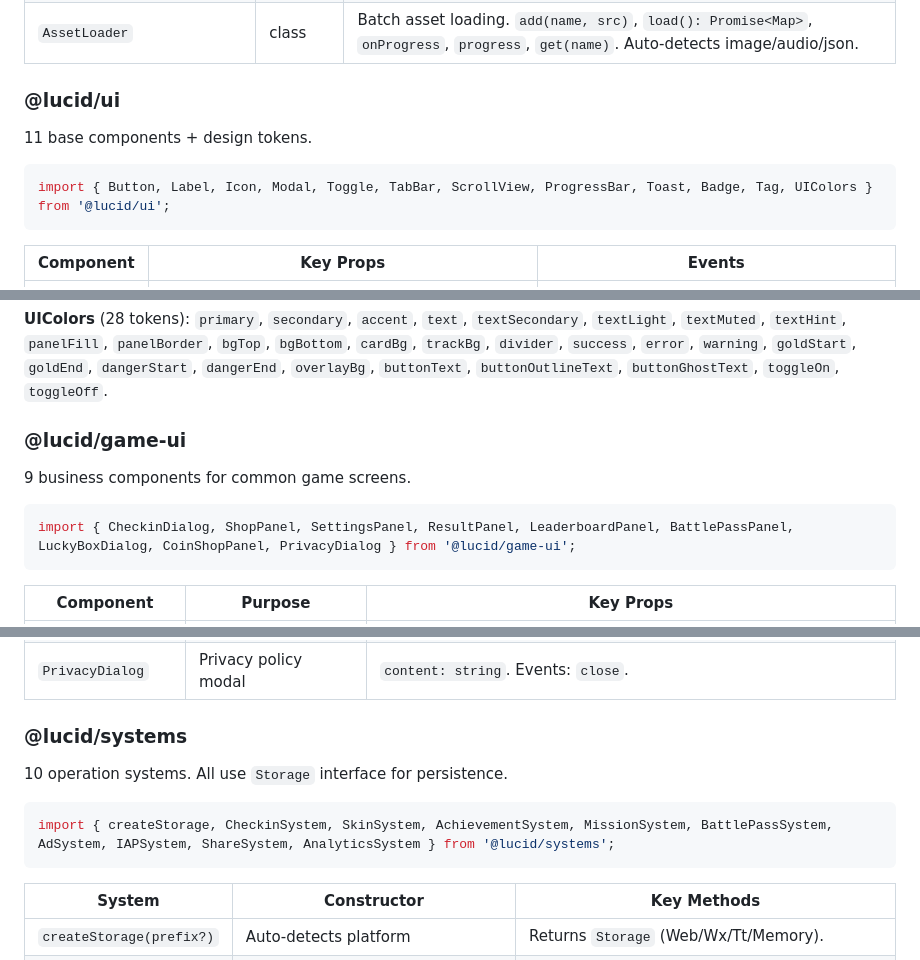
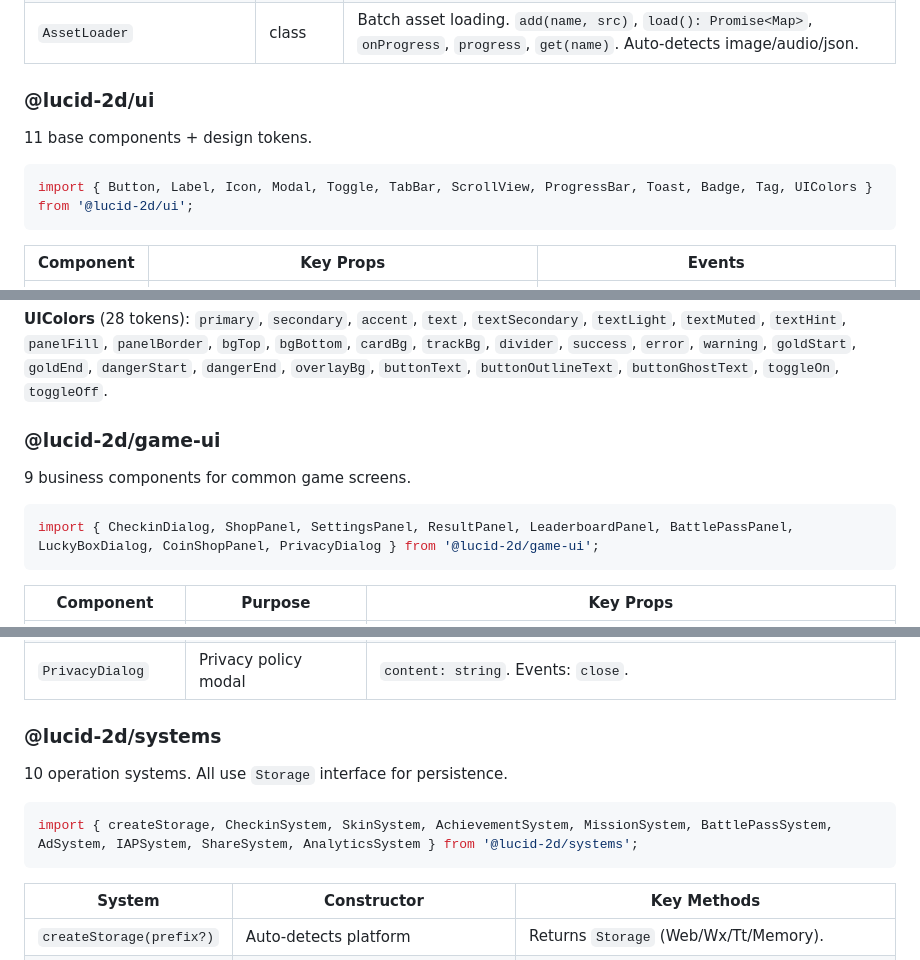
Before and after one commit to lucid-2d/lucid, a Markdown page: README.md, 3 parts joined by grey strips. GitHub-like rendering.

````diff
--- a/README.md
+++ b/README.md
@@ -92,12 +98,12 @@ import { createApp, SceneNode, SceneRouter, loadImage, WebAdapter, WxAdapter, Tt
 | `Keyboard` | class | PC keyboard input. `bind(target)`, `isDown(key)`, `wasPressed(key)`, `wasReleased(key)`, `update()`. Test: `simulatePress(key)`, `simulateRelease(key)`. |
 | `AssetLoader` | class | Batch asset loading. `add(name, src)`, `load(): Promise<Map>`, `onProgress`, `progress`, `get(name)`. Auto-detects image/audio/json. |
 
-### @lucid/ui
+### @lucid-2d/ui
 
 11 base components + design tokens.
 
 ```typescript
-import { Button, Label, Icon, Modal, Toggle, TabBar, ScrollView, ProgressBar, Toast, Badge, Tag, UIColors } from '@lucid/ui';
+import { Button, Label, Icon, Modal, Toggle, TabBar, ScrollView, ProgressBar, Toast, Badge, Tag, UIColors } from '@lucid-2d/ui';
 ```
 
 | Component | Key Props | Events |
@@ -118,12 +124,12 @@ import { Button, Label, Icon, Modal, Toggle, TabBar, ScrollView, ProgressBar, To
 
 **UIColors** (28 tokens): `primary`, `secondary`, `accent`, `text`, `textSecondary`, `textLight`, `textMuted`, `textHint`, `panelFill`, `panelBorder`, `bgTop`, `bgBottom`, `cardBg`, `trackBg`, `divider`, `success`, `error`, `warning`, `goldStart`, `goldEnd`, `dangerStart`, `dangerEnd`, `overlayBg`, `buttonText`, `buttonOutlineText`, `buttonGhostText`, `toggleOn`, `toggleOff`.
 
-### @lucid/game-ui
+### @lucid-2d/game-ui
 
 9 business components for common game screens.
 
 ```typescript
-import { CheckinDialog, ShopPanel, SettingsPanel, ResultPanel, LeaderboardPanel, BattlePassPanel, LuckyBoxDialog, CoinShopPanel, PrivacyDialog } from '@lucid/game-ui';
+import { CheckinDialog, ShopPanel, SettingsPanel, ResultPanel, LeaderboardPanel, BattlePassPanel, LuckyBoxDialog, CoinShopPanel, PrivacyDialog } from '@lucid-2d/game-ui';
 ```
 
 | Component | Purpose | Key Props |
@@ -138,12 +144,12 @@ import { CheckinDialog, ShopPanel, SettingsPanel, ResultPanel, LeaderboardPanel,
 | `CoinShopPanel` | IAP coin packages | `items: CoinShopItem[], balance`. Events: `purchase(item)`, `close`. |
 | `PrivacyDialog` | Privacy policy modal | `content: string`. Events: `close`. |
 
-### @lucid/systems
+### @lucid-2d/systems
 
 10 operation systems. All use `Storage` interface for persistence.
 
 ```typescript
-import { createStorage, CheckinSystem, SkinSystem, AchievementSystem, MissionSystem, BattlePassSystem, AdSystem, IAPSystem, ShareSystem, AnalyticsSystem } from '@lucid/systems';
+import { createStorage, CheckinSystem, SkinSystem, AchievementSystem, MissionSystem, BattlePassSystem, AdSystem, IAPSystem, ShareSystem, AnalyticsSystem } from '@lucid-2d/systems';
 ```
 
 | System | Constructor | Key Methods |
````
Also changed, not shown: other parts of README.md (+18 -12 lines), CLAUDE.md (+11 -8 lines).
